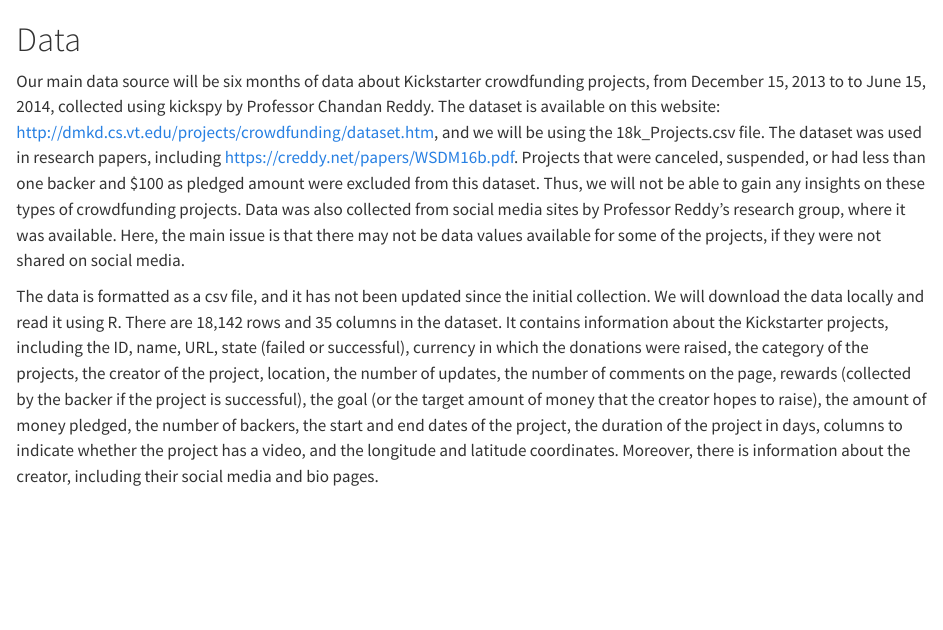
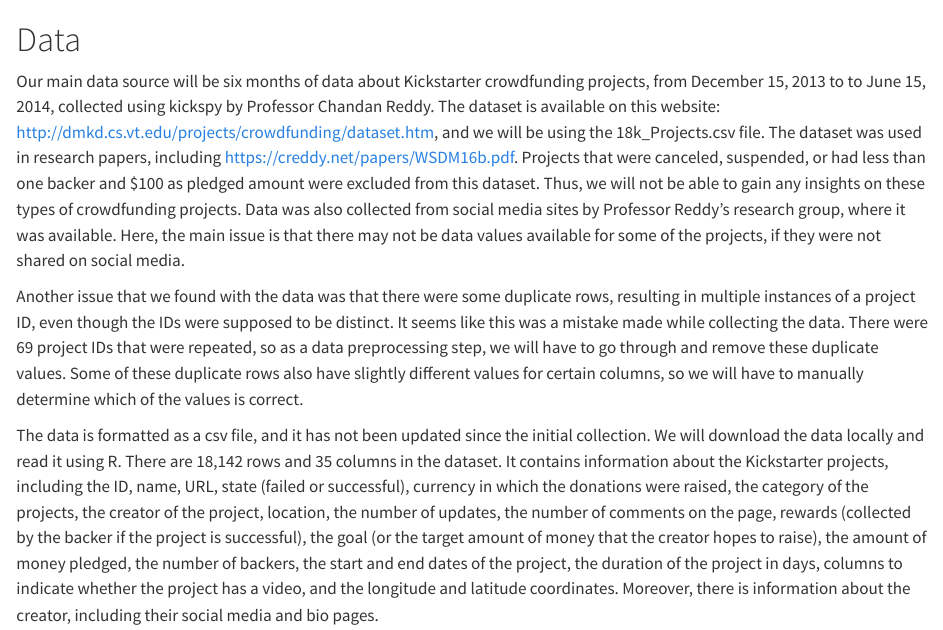
Before and after one commit to 1819398633/crowd_funding, a Quarto document (data.qmd): the page in a window 1100 px wide, from its top. Rendered offline with R 4.5, knitr and Pandoc in place of Quarto, with nearby package versions; some code elsewhere in the file could not run offline.

Commit message:
Update data.qmd

```diff
--- a/data.qmd
+++ b/data.qmd
@@ -1,6 +1,8 @@
 # Data
 
 Our main data source will be six months of data about Kickstarter crowdfunding projects, from December 15, 2013 to to June 15, 2014, collected using kickspy by Professor Chandan Reddy. The dataset is available on this website: http://dmkd.cs.vt.edu/projects/crowdfunding/dataset.htm, and we will be using the 18k_Projects.csv file. The dataset was used in research papers, including https://creddy.net/papers/WSDM16b.pdf. Projects that were canceled, suspended, or had less than one backer and \$100 as pledged amount were excluded from this dataset. Thus, we will not be able to gain any insights on these types of crowdfunding projects. Data was also collected from social media sites by Professor Reddy's research group, where it was available. Here, the main issue is that there may not be data values available for some of the projects, if they were not shared on social media.
+
+Another issue that we found with the data was that there were some duplicate rows, resulting in multiple instances of a project ID, even though the IDs were supposed to be distinct. It seems like this was a mistake made while collecting the data. There were 69 project IDs that were repeated, so as a data preprocessing step, we will have to go through and remove these duplicate values. Some of these duplicate rows also have slightly different values for certain columns, so we will have to manually determine which of the values is correct.
 
 The data is formatted as a csv file, and it has not been updated since the initial collection. We will download the data locally and read it using R. There are 18,142 rows and 35 columns in the dataset. It contains information about the Kickstarter projects, including the ID, name, URL, state (failed or successful), currency in which the donations were raised, the category of the projects, the creator of the project, location, the number of updates, the number of comments on the page, rewards (collected by the backer if the project is successful), the goal (or the target amount of money that the creator hopes to raise), the amount of money pledged, the number of backers, the start and end dates of the project, the duration of the project in days, columns to indicate whether the project has a video, and the longitude and latitude coordinates. Moreover, there is information about the creator, including their social media and bio pages.
 
```
